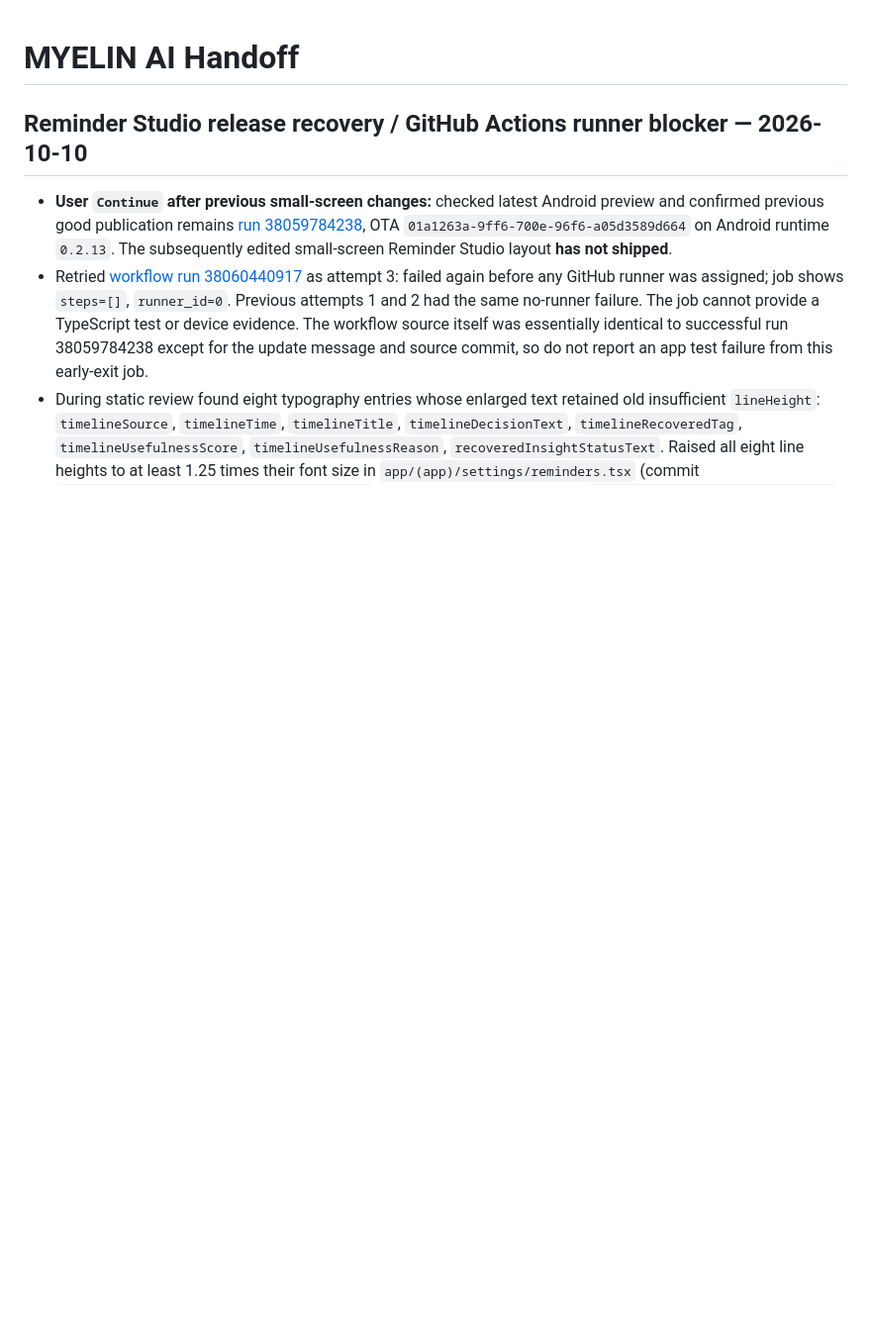
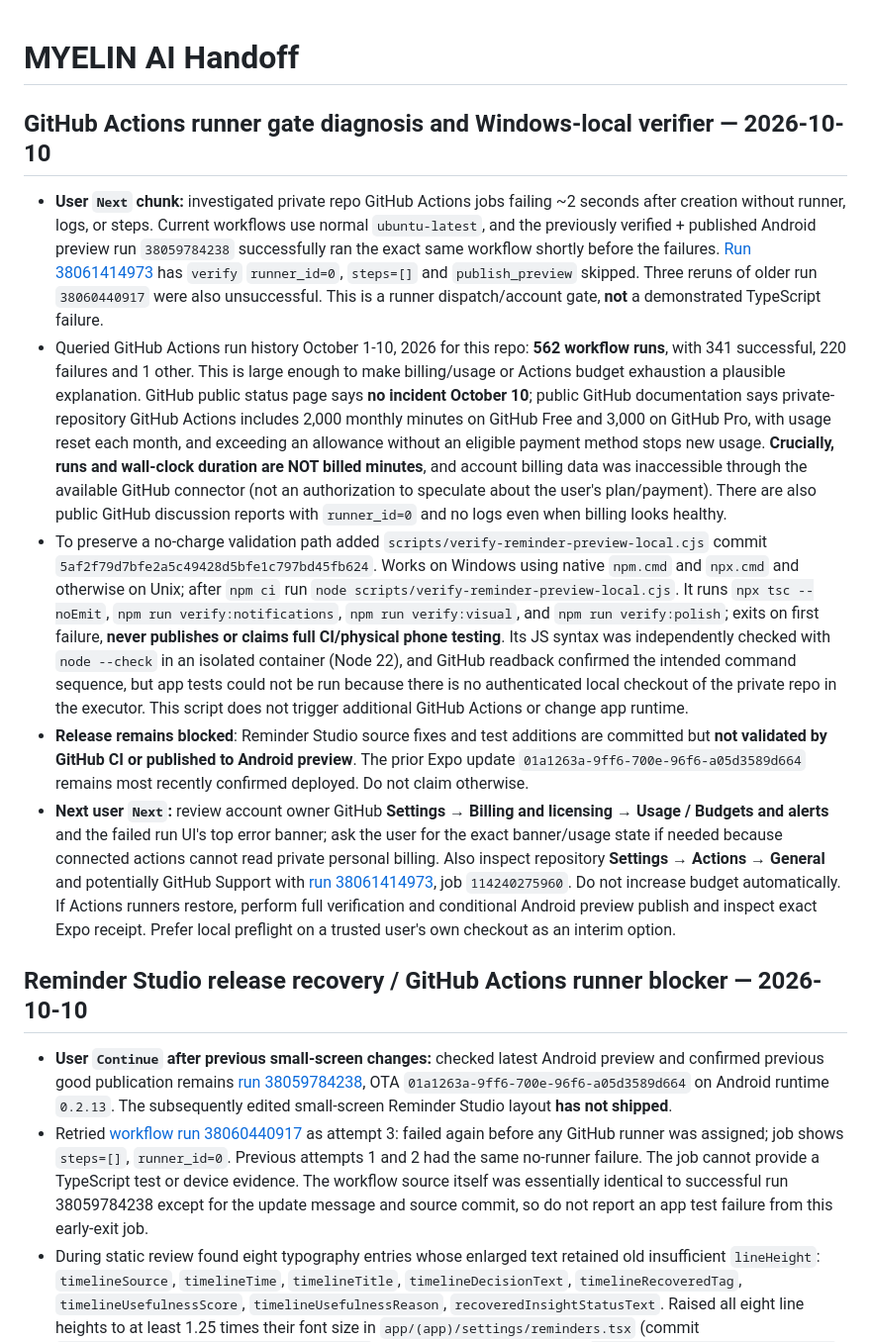
Before and after one commit to DJGaming1t/myelin-app, a Markdown page: docs/MYELIN_AI_HANDOFF.md, the part around the change. Shown at 99% size. GitHub-like rendering; blank space fills up the shorter version.

Commit message:
docs: record runner dispatch diagnosis, October workflow count, and Windows local preflight

```diff
--- a/docs/MYELIN_AI_HANDOFF.md
+++ b/docs/MYELIN_AI_HANDOFF.md
@@ -1,4 +1,12 @@
 # MYELIN AI Handoff
+
+## GitHub Actions runner gate diagnosis and Windows-local verifier — 2026-10-10
+
+- **User `Next` chunk:** investigated private repo GitHub Actions jobs failing ~2 seconds after creation without runner, logs, or steps. Current workflows use normal `ubuntu-latest`, and the previously verified + published Android preview run `38059784238` successfully ran the exact same workflow shortly before the failures. [Run 38061414973](https://github.com/DJGaming1t/myelin-app/actions/runs/38061414973) has `verify` `runner_id=0`, `steps=[]` and `publish_preview` skipped. Three reruns of older run `38060440917` were also unsuccessful. This is a runner dispatch/account gate, **not** a demonstrated TypeScript failure.
+- Queried GitHub Actions run history October 1-10, 2026 for this repo: **562 workflow runs**, with 341 successful, 220 failures and 1 other. This is large enough to make billing/usage or Actions budget exhaustion a plausible explanation. GitHub public status page says **no incident October 10**; public GitHub documentation says private-repository GitHub Actions includes 2,000 monthly minutes on GitHub Free and 3,000 on GitHub Pro, with usage reset each month, and exceeding an allowance without an eligible payment method stops new usage. **Crucially, runs and wall-clock duration are NOT billed minutes**, and account billing data was inaccessible through the available GitHub connector (not an authorization to speculate about the user's plan/payment). There are also public GitHub discussion reports with `runner_id=0` and no logs even when billing looks healthy.
+- To preserve a no-charge validation path added `scripts/verify-reminder-preview-local.cjs` commit `5af2f79d7bfe2a5c49428d5bfe1c797bd45fb624`. Works on Windows using native `npm.cmd` and `npx.cmd` and otherwise on Unix; after `npm ci` run `node scripts/verify-reminder-preview-local.cjs`. It runs `npx tsc --noEmit`, `npm run verify:notifications`, `npm run verify:visual`, and `npm run verify:polish`; exits on first failure, **never publishes or claims full CI/physical phone testing**. Its JS syntax was independently checked with `node --check` in an isolated container (Node 22), and GitHub readback confirmed the intended command sequence, but app tests could not be run because there is no authenticated local checkout of the private repo in the executor. This script does not trigger additional GitHub Actions or change app runtime.
+- **Release remains blocked**: Reminder Studio source fixes and test additions are committed but **not validated by GitHub CI or published to Android preview**. The prior Expo update `01a1263a-9ff6-700e-96f6-a05d3589d664` remains most recently confirmed deployed. Do not claim otherwise.
+- **Next user `Next`:** review account owner GitHub **Settings → Billing and licensing → Usage / Budgets and alerts** and the failed run UI's top error banner; ask the user for the exact banner/usage state if needed because connected actions cannot read private personal billing. Also inspect repository **Settings → Actions → General** and potentially GitHub Support with [run 38061414973](https://github.com/DJGaming1t/myelin-app/actions/runs/38061414973), job `114240275960`. Do not increase budget automatically. If Actions runners restore, perform full verification and conditional Android preview publish and inspect exact Expo receipt. Prefer local preflight on a trusted user's own checkout as an interim option.
 
 ## Reminder Studio release recovery / GitHub Actions runner blocker — 2026-10-10
 
```
